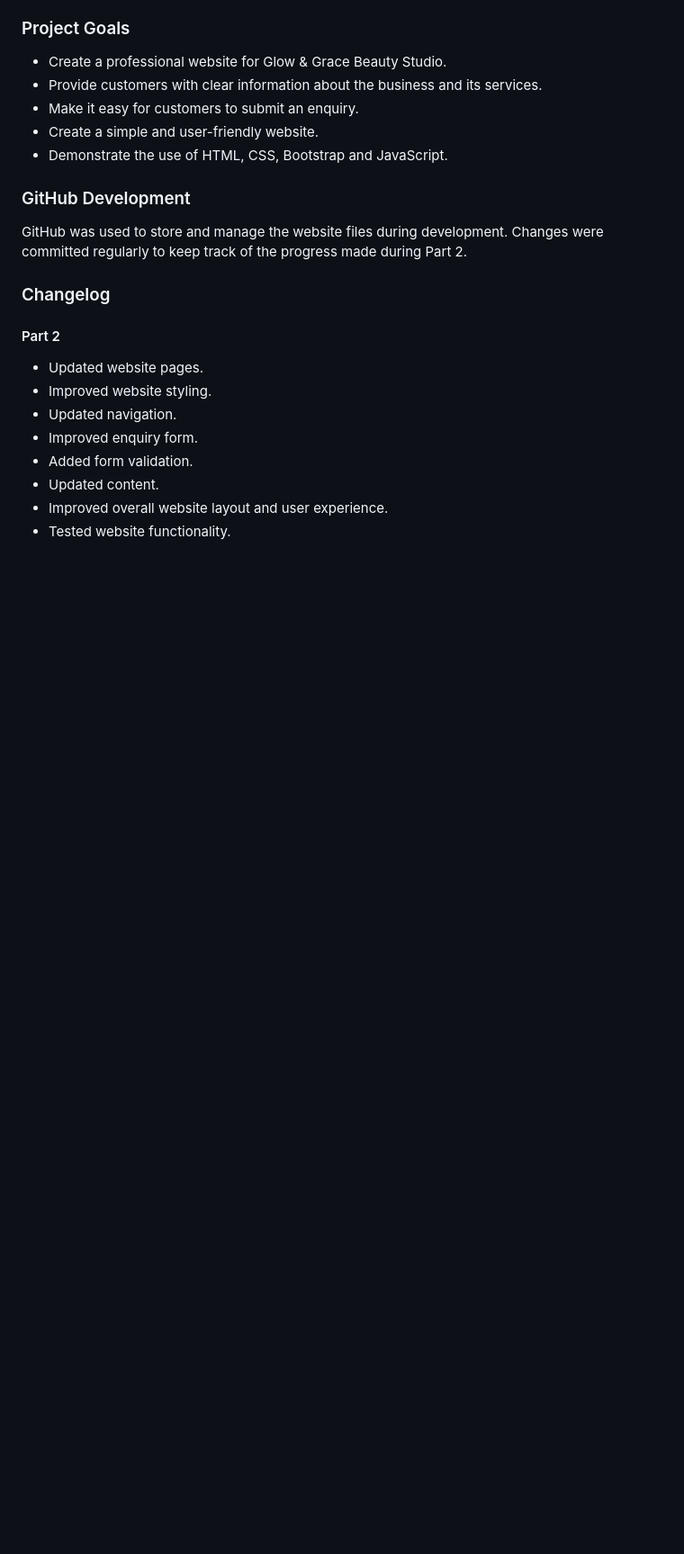
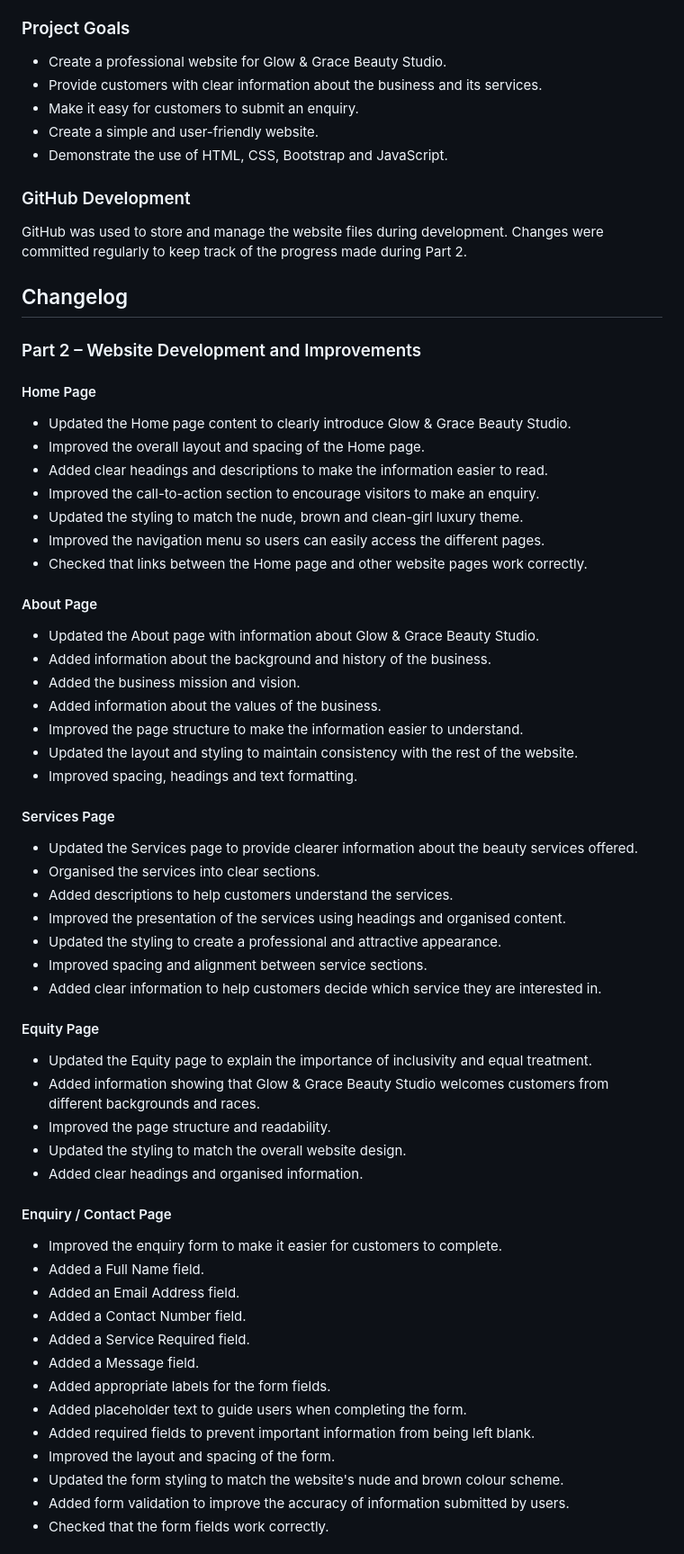
Before and after one commit to Amarachi-ai/Glow-Beauty-Studio, a Markdown page: README.md, the part around one of its changes. Shown at 90% size. GitHub-like rendering; blank space fills up the shorter version.

```diff
--- a/README.md
+++ b/README.md
@@ -202,16 +202,61 @@ The website follows a clean girl luxury beauty aesthetic.
 ### GitHub Development
 
 GitHub was used to store and manage the website files during development. Changes were committed regularly to keep track of the progress made during Part 2.
+## Changelog
 
-### Changelog
+### Part 2 – Website Development and Improvements
 
-#### Part 2
+#### Home Page
 
-* Updated website pages.
-* Improved website styling.
-* Updated navigation.
-* Improved enquiry form.
-* Added form validation.
-* Updated content.
-* Improved overall website layout and user experience.
-* Tested website functionality.
+* Updated the Home page content to clearly introduce Glow & Grace Beauty Studio.
+* Improved the overall layout and spacing of the Home page.
+* Added clear headings and descriptions to make the information easier to read.
+* Improved the call-to-action section to encourage visitors to make an enquiry.
+* Updated the styling to match the nude, brown and clean-girl luxury theme.
+* Improved the navigation menu so users can easily access the different pages.
+* Checked that links between the Home page and other website pages work correctly.
+
+#### About Page
+
+* Updated the About page with information about Glow & Grace Beauty Studio.
+* Added information about the background and history of the business.
+* Added the business mission and vision.
+* Added information about the values of the business.
+* Improved the page structure to make the information easier to understand.
+* Updated the layout and styling to maintain consistency with the rest of the website.
+* Improved spacing, headings and text formatting.
+
+#### Services Page
+
+* Updated the Services page to provide clearer information about the beauty services offered.
+* Organised the services into clear sections.
+* Added descriptions to help customers understand the services.
+* Improved the presentation of the services using headings and organised content.
+* Updated the styling to create a professional and attractive appearance.
+* Improved spacing and alignment between service sections.
+* Added clear information to help customers decide which service they are interested in.
+
+#### Equity Page
+
+* Updated the Equity page to explain the importance of inclusivity and equal treatment.
+* Added information showing that Glow & Grace Beauty Studio welcomes customers from different backgrounds and races.
+* Improved the page structure and readability.
+* Updated the styling to match the overall website design.
+* Added clear headings and organised information.
+
+#### Enquiry / Contact Page
+
+* Improved the enquiry form to make it easier for customers to complete.
+* Added a Full Name field.
+* Added an Email Address field.
+* Added a Contact Number field.
+* Added a Service Required field.
+* Added a Message field.
+* Added appropriate labels for the form fields.
+* Added placeholder text to guide users when completing the form.
+* Added required fields to prevent important information from being left blank.
+* Improved the layout and spacing of the form.
+* Updated the form styling to match the website's nude and brown colour scheme.
+* Added form validation to improve the accuracy of information submitted by users.
+* Checked that the form fields work correctly.
+
```
Also changed, not shown: other parts of README.md (+63 -0 lines).
